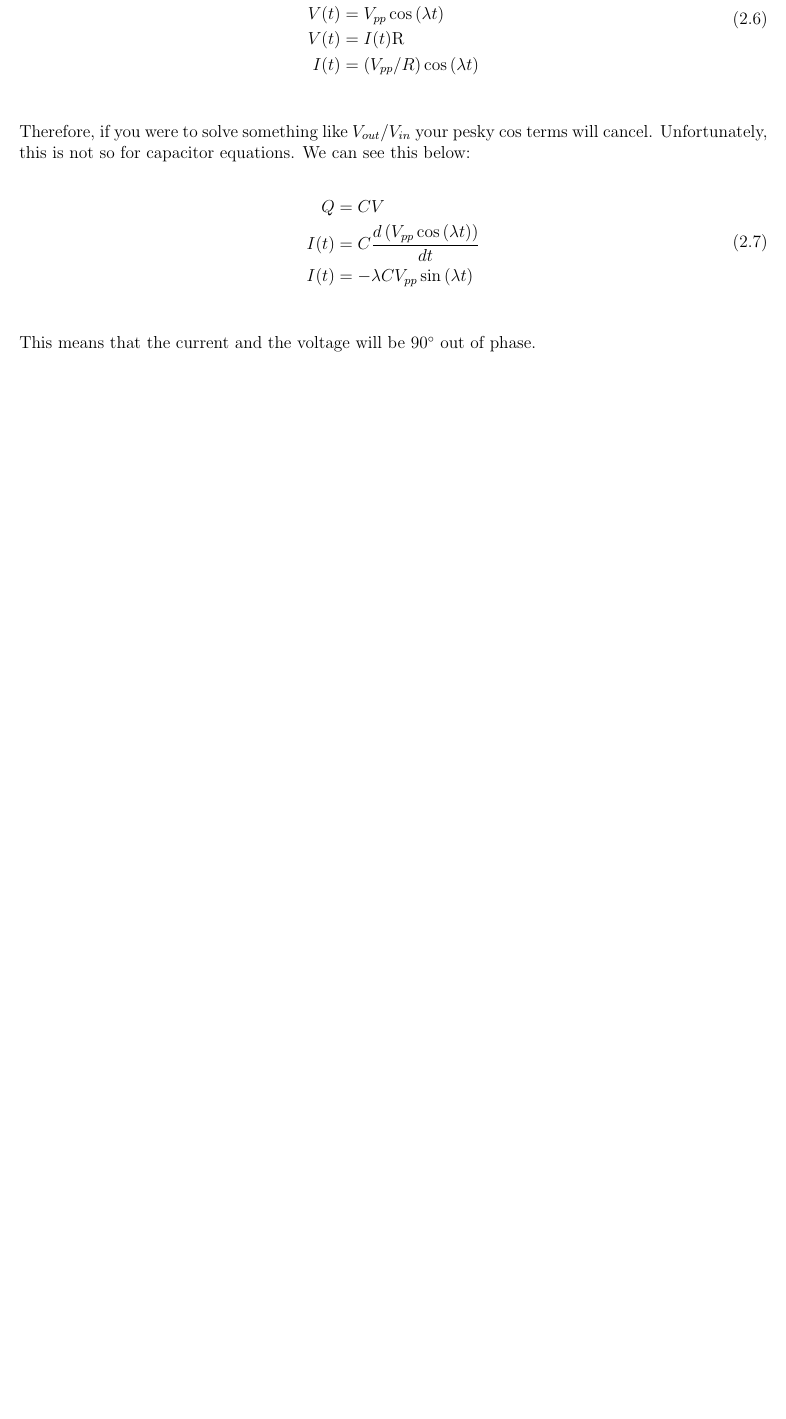
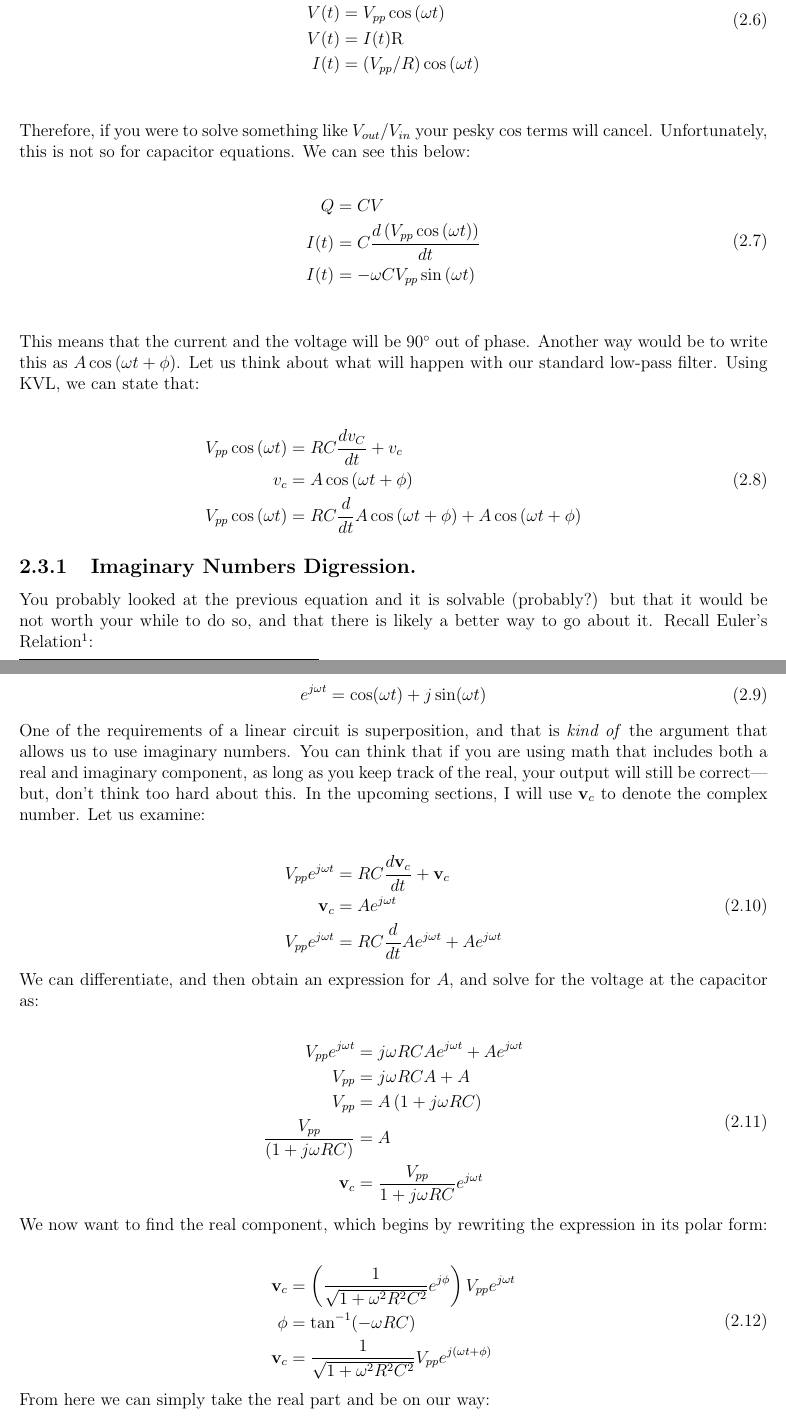
Before and after one commit to jpowell24/my_textbook, a LaTeX thesis (main.tex): part of page 15 of 42 before the commit and two parts of pages 15 and 16 of 44 after it, the two joined at a grey line, cut so that both start at the same text, the shorter picture padded with empty space. Compiled offline with pdfLaTeX.

Commit message:
a bit on imaginary numbers and impedance

```diff
--- a/main.tex
+++ b/main.tex
@@ -717,11 +717,63 @@ Therefore, if you were to solve something like $\Vo / \Vi$ your pesky $\cos$ ter
 \begin{equation} \label{freq2}
 \begin{split}
 Q &= CV \\
-I(t) &= C \frac{d \pr{\Vpp \cos\pr{\lambda t}}}{dt} \\
-I(t) &= - \lambda C \Vpp \sin \pr{\lambda t} \\
+I(t) &= C \frac{d \pr{\Vpp \cos\pr{\omega t}}}{dt} \\
+I(t) &= - \omega C \Vpp \sin \pr{\omega t} \\
 \end{split}
 \end{equation}\newline
 
-This means that the current and the voltage will be $90^{\circ}$ out of phase.\newline
+This means that the current and the voltage will be $90^{\circ}$ out of phase. Another way would be to write this as $A \cos \pr{\omega t + \phi}$. Let us think about what will happen with our standard low-pass filter. Using KVL, we can state that:
 
-% This is going to be kind of a nightmare to write out / understand, so I will procrastinate on it for later. I'll add this code though, for now: $e^{i\theta} = cos(\theta) + isin(\theta)$
+\begin{equation} \label{freq3}
+\begin{split}
+\Vpp \cos\pr{\omega t} &= RC\frac{dv_C}{dt} + v_c \\
+v_c &= A \cos \pr{\omega t + \phi} \\
+\Vpp \cos\pr{\omega t} &= RC\frac{d}{dt}A \cos \pr{\omega t + \phi} + A \cos \pr{\omega t + \phi} \\
+\end{split}
+\end{equation}
+
+
+\subsection{Imaginary Numbers Digression.}
+You probably looked at the previous equation and it is solvable (probably?) but that it would be not worth your while to do so, and that there is likely a better way to go about it. Recall Euler's Relation\footnote{Electrical Engineers use $j$ instead of $i$ for imaginary numbers. The claim is that it is easier to keep track of in the math.}:
+
+\begin{equation} \label{imag1}
+\begin{split}
+e^{j\omega t} = \cos(\omega t) + j\sin(\omega t) \\
+\end{split}
+\end{equation}
+
+One of the requirements of a linear circuit is superposition, and that is \textit{kind of} the argument that allows us to use imaginary numbers. You can think that if you are using math that includes both a real and imaginary component, as long as you keep track of the real, your output will still be correct---but, don't think too hard about this. In the upcoming sections, I will use \textbf{v}$_c$ to denote the complex number. Let us examine:
+
+\begin{equation} \label{imag2}
+\begin{split}
+\Vpp e^{j\omega t} &= RC\frac{d\textbf{v}_c}{dt} + \textbf{v}_c \\
+\textbf{v}_c &= Ae^{j\omega t} \\
+\Vpp e^{j\omega t} &= RC\frac{d}{dt}Ae^{j\omega t} + Ae^{j\omega t} \\
+\end{split}
+\end{equation}
+
+We can differentiate, and then obtain an expression for $A$, and solve for the voltage at the capacitor as:
+
+\begin{equation} \label{imag3}
+\begin{split}
+\Vpp e^{j\omega t} &= j\omega RCAe^{j\omega t} + Ae^{j\omega t} \\
+\Vpp &= j\omega RCA + A \\
+\Vpp &= A\pr{1 + j\omega RC}\\
+\frac{\Vpp}{\pr{1 + j\omega RC}} &= A\\
+\textbf{v}_c &= \frac{\Vpp}{1 + j\omega RC}e^{j\omega t} \\
+\end{split}
+\end{equation}
+
+We now want to find the real component, which begins by rewriting the expression in its polar form:
+
+\begin{equation} \label{imag4}
+\begin{split}
+\textbf{v}_c &= \pr{\frac{1}{\sqrt{1 + \omega^2 R^2C^2}}e^{j\phi}}\Vpp e^{j\omega t} \\
+\phi &= \tan^{-1}(-\omega RC) \\
+\textbf{v}_c &= \frac{1}{\sqrt{1 + \omega^2 R^2C^2}}\Vpp e^{j(\omega t + \phi)} \\
+\end{split}
+\end{equation}
+
+From here we can simply take the real part and be on our way:
+
+\begin{equation} \label{imag5}
```
Also changed, not shown: main.tex (73 more changed lines).
